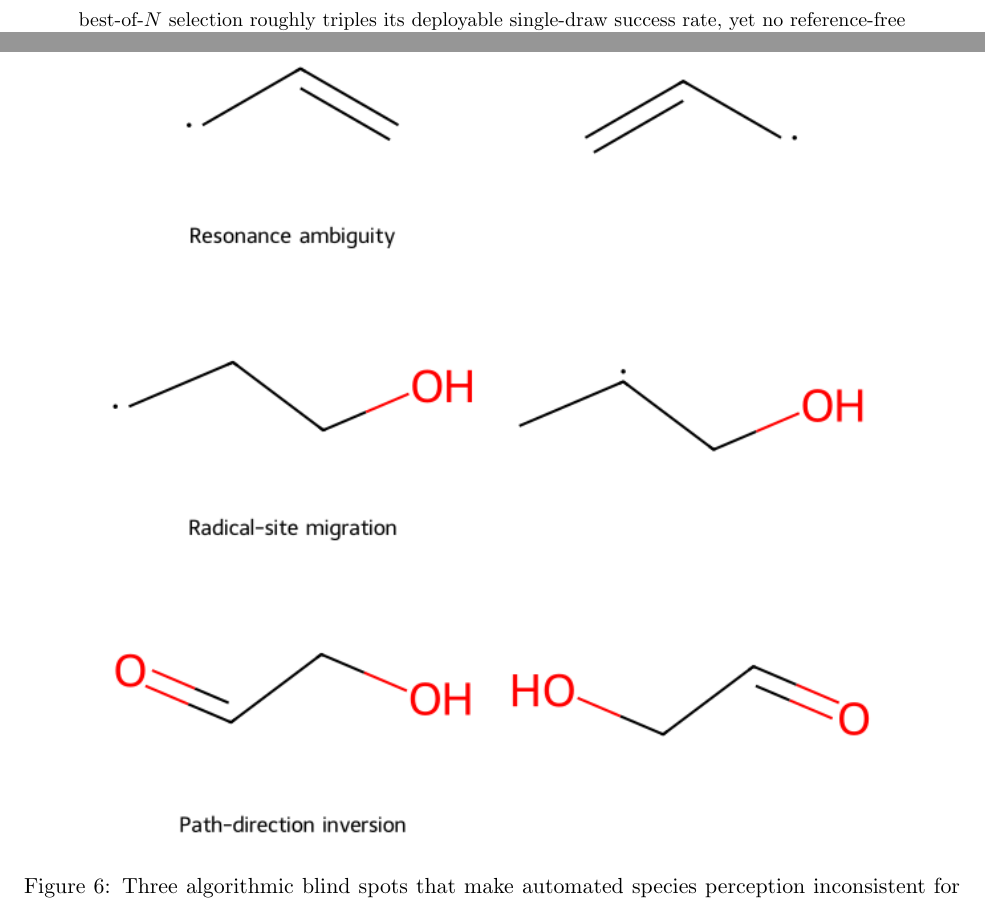
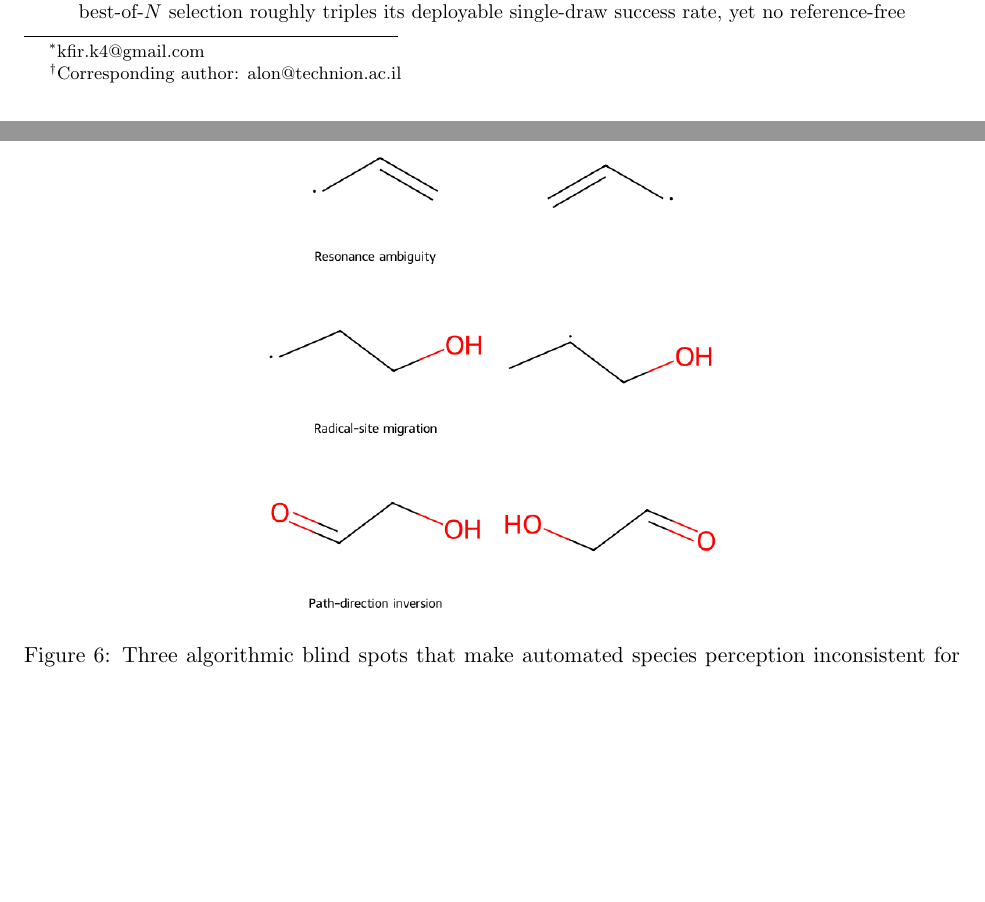
Before and after one commit to DanaResearchGroup/ts-metrics-paper, a LaTeX paper (docs/paper.tex): two parts of pages 2 and 17 of 17 before the commit and two parts of pages 1 and 14 of 16 after it, joined at a grey line, cut so that both start at the same text, the shorter picture padded with empty space. Compiled offline with pdfLaTeX.

Commit message:
Set Alon as corresponding author, drop title date, shrink Fig 6
- Add corresponding-author footnote (alon@technion.ac.il) to A. Grinberg Dana
- Remove \date{\today} so no date prints on page 1
- blind_spots figure: width 0.85\textwidth -> 0.5\linewidth
- Recompile paper.pdf

```diff
--- a/docs/paper.tex
+++ b/docs/paper.tex
@@ -11,11 +11,11 @@
 \title{\textbf{Cartesian similarity is a poor proxy for transition-state
 quality: reference databases penalize valid alternative saddles}}
 \author[1,3]{Kfir Kaplan\thanks{kfir.k4@gmail.com}}
-\author[1,2,3]{Alon Grinberg Dana}
+\author[1,2,3]{Alon Grinberg Dana\thanks{Corresponding author: alon@technion.ac.il}}
 \affil[1]{Wolfson Department of Chemical Engineering, Technion -- Israel Institute of Technology, Haifa 3200003, Israel}
 \affil[2]{Grand Technion Energy Program (GTEP), Technion -- Israel Institute of Technology, Haifa 3200003, Israel}
 \affil[3]{Boeing-Technion SAF Innovation Center, Technion -- Israel Institute of Technology, Haifa 3200003, Israel}
-\date{\today}
+\date{}
 
 \begin{document}
 \maketitle
@@ -694,7 +694,7 @@ usually lower in energy, and are penalized by a reference-matching metric.
 
 \begin{figure}[t]
 \centering
-\includegraphics[width=0.85\textwidth]{../bench/plots/blind_spots.png}
+\includegraphics[width=0.5\linewidth]{../bench/plots/blind_spots.png}
 \caption{Three algorithmic blind spots that make automated species perception
 inconsistent for open-shell IRC endpoints, each illustrated by a pair that is
 chemically one species yet is repeatedly assigned two identities. \emph{Left/right
```
Also changed, not shown: docs/paper.pdf.
